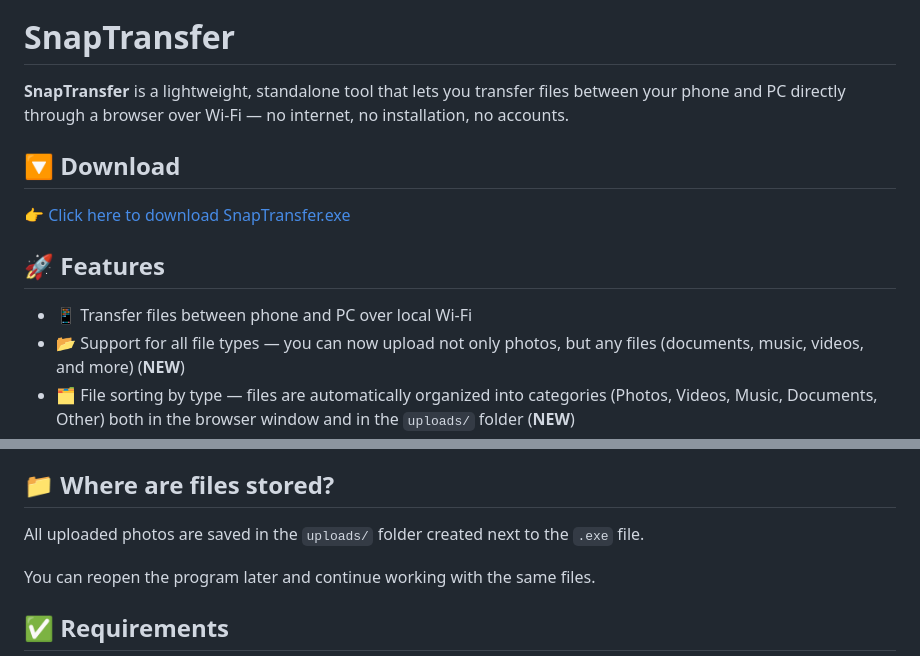
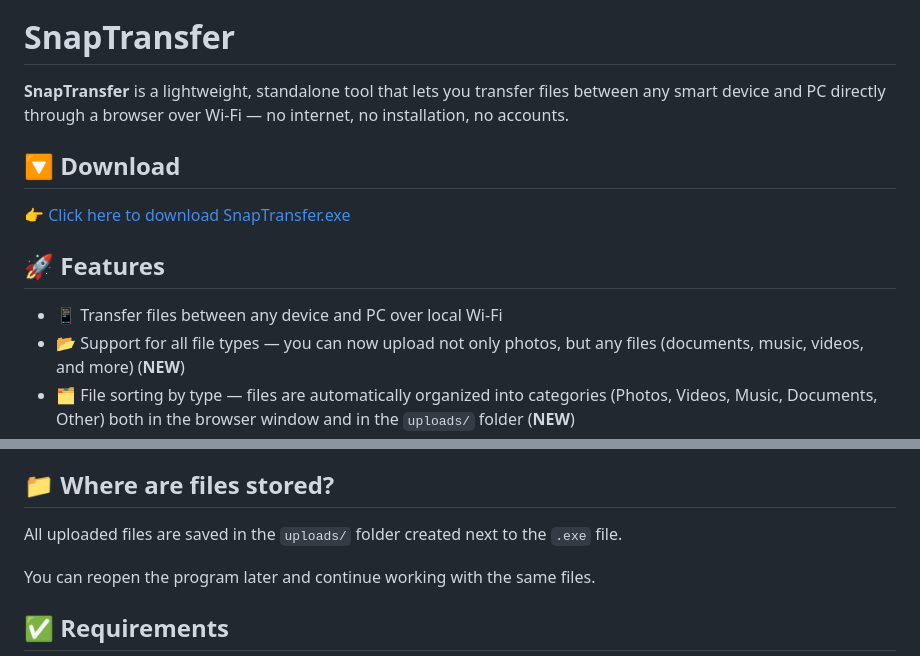
Before and after one commit to NickBosenko/SnapTransfer, a Markdown page: README.md, 2 parts joined by grey strips. GitHub-like rendering.

```diff
--- a/README.md
+++ b/README.md
@@ -10,7 +10,7 @@
 
 # SnapTransfer
 
-**SnapTransfer** is a lightweight, standalone tool that lets you transfer files between your phone and PC directly through a browser over Wi-Fi — no internet, no installation, no accounts.
+**SnapTransfer** is a lightweight, standalone tool that lets you transfer files between any smart device and PC directly through a browser over Wi-Fi — no internet, no installation, no accounts.
 
 ## 🔽 Download
 
@@ -18,7 +18,7 @@
 
 ## 🚀 Features
 
-- 📱 Transfer files between phone and PC over local Wi-Fi
+- 📱 Transfer files between any device and PC over local Wi-Fi
 - 📂 Support for all file types — you can now upload not only photos, but any files (documents, music, videos, and more) (**NEW**)
 - 🗂 File sorting by type — files are automatically organized into categories (Photos, Videos, Music, Documents, Other) both in the browser window and in the `uploads/` folder (**NEW**)
 - 🕒 File upload history — each file is saved with its upload date, and the browser window displays a history of uploaded files by day (**NEW**)
@@ -39,7 +39,7 @@
 
 ## 📁 Where are files stored?
 
-All uploaded photos are saved in the `uploads/` folder created next to the `.exe` file.
+All uploaded files are saved in the `uploads/` folder created next to the `.exe` file.
 
 You can reopen the program later and continue working with the same files.
 
```
